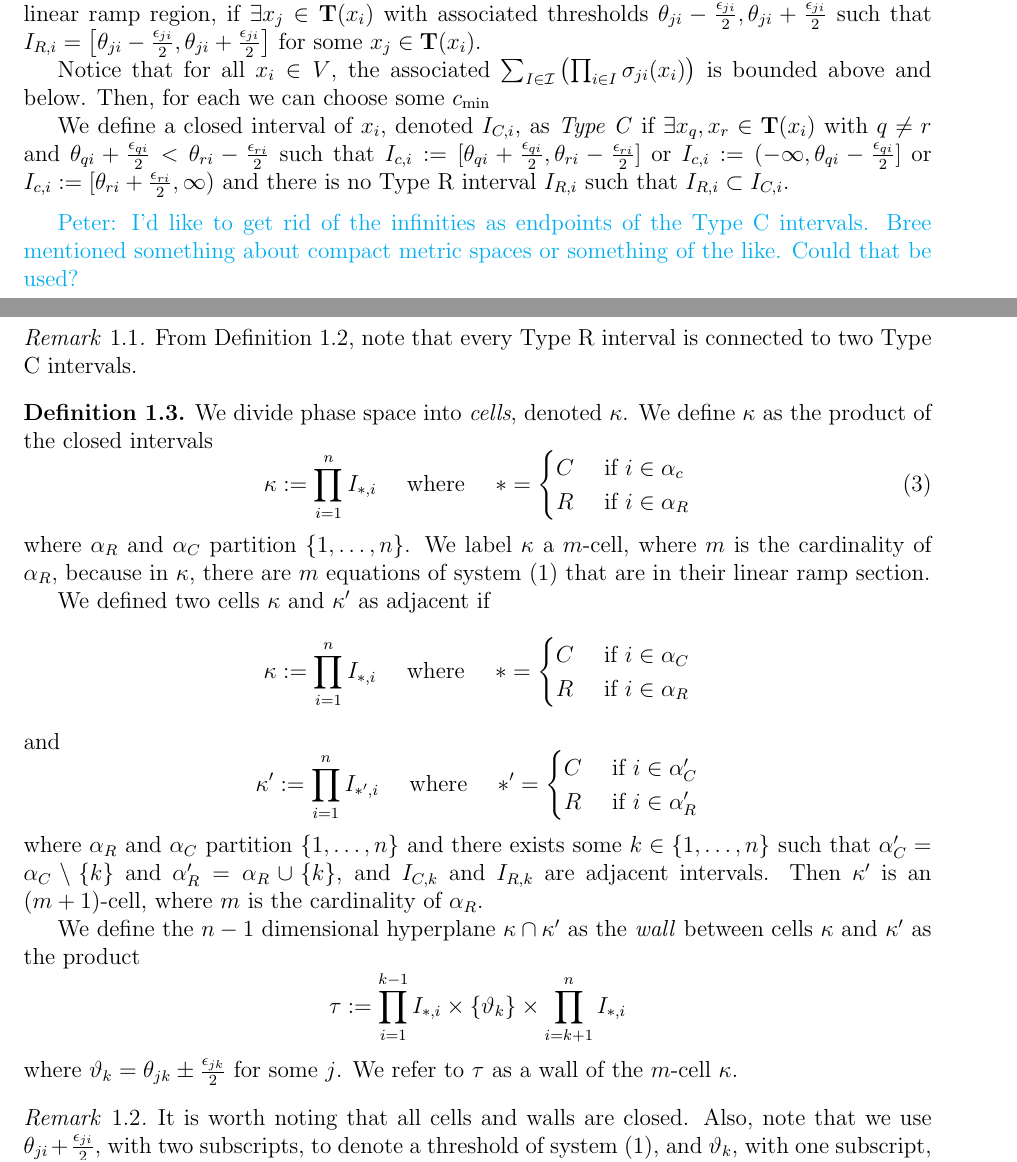
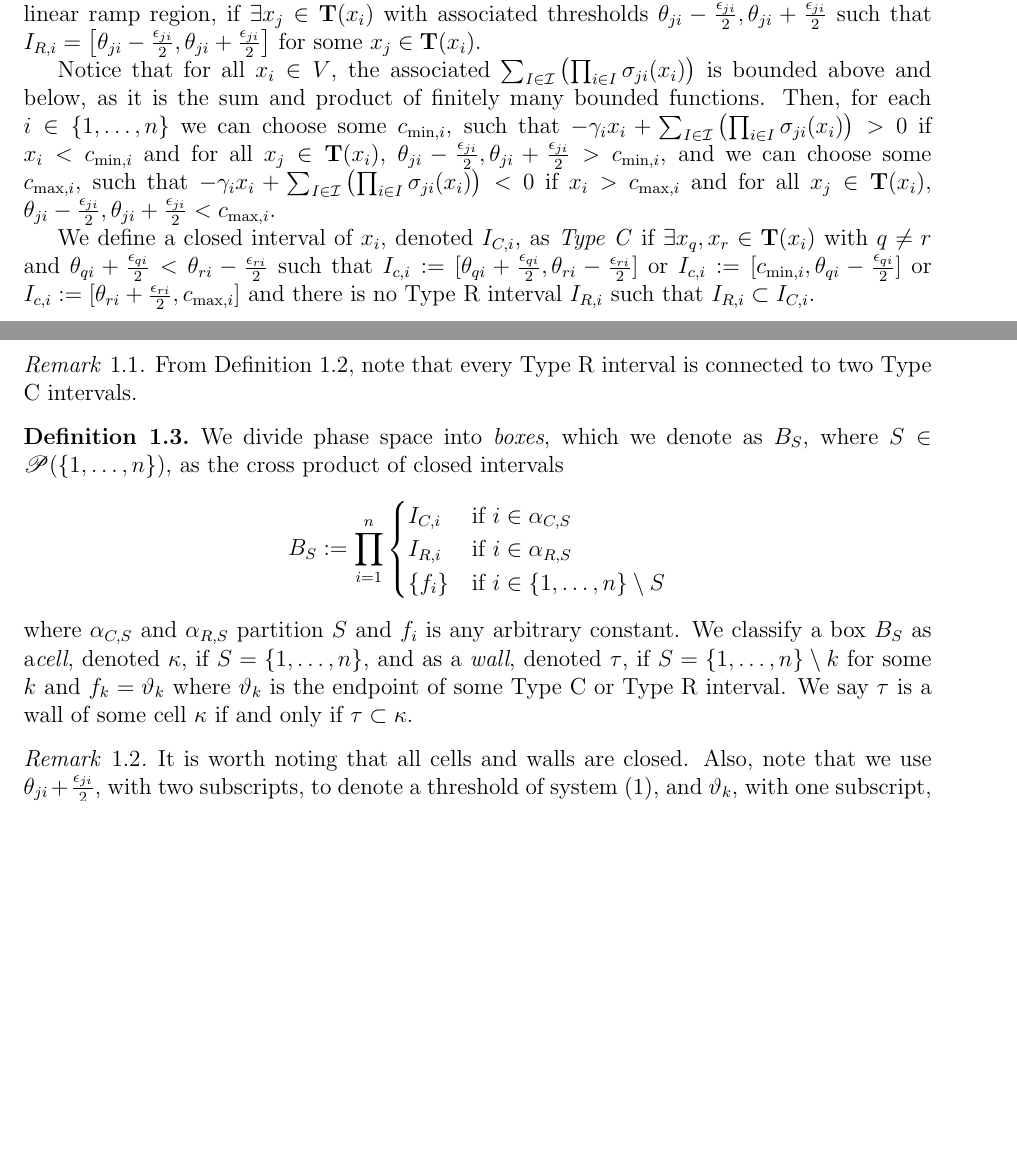
Before and after one commit to spusifich/LinearRampSystem, a LaTeX document (LinearRampSystem5.tex): two parts of pages 1 and 2 of 5 before the commit and two parts of pages 1 and 2 of 4 after it, joined at a grey line, cut so that both start at the same text, the shorter picture padded with empty space. Compiled offline with pdfLaTeX.

Commit message:
Add files via upload
rewrote using box notation

```diff
--- a/LinearRampSystem5.tex
+++ b/LinearRampSystem5.tex
@@ -25,8 +25,10 @@
 \theoremstyle{remark}
 \newtheorem{remark}{Remark}[section]
 
-\newcommand\Tau{\mathrm{T}}
 \newcommand\sgn{\text{sgn}}
+
+\newcommand{\cC}{\mathcal{C}}
+\newcommand{\cI}{\mathcal{I}}
 
 \newcommand{\bbR}{\mathbb{R}} %shorter commands for ``Blackboard Bold" letters
 \newcommand{\bbZ}{\mathbb{Z}}
@@ -97,73 +99,31 @@ The constants $u_{ji}$ and $l_{ji}$  and the thresholds $\theta_{ji}$ are as pre
 \begin{defn}	\label{IntervalType}
 We define a closed interval of $x_i$, denoted $I_{R,i}$, as \textit{Type R}, i.e. in a particular linear ramp region, if $\exists x_j\in\mathbf{T}(x_i)$ with associated thresholds $\theta_{ji}-\frac{\epsilon_{ji}}{2},\theta_{ji}+\frac{\epsilon_{ji}}{2}$ such that $I_{R,i}=\left[\theta_{ji}-\frac{\epsilon_{ji}}{2},\theta_{ji}+\frac{\epsilon_{ji}}{2}\right]$ for some $x_j \in \mathbf{T}(x_i)$.
 
-Notice that for all $x_i\in V$, the associated $\sum_{I\in \mathcal{I}}\left(\prod_{i\in I}\sigma_{ji}(x_i)\right)$ is bounded above and below. Then, for each  we can choose some $c_\text{min}$
+Notice that for all $x_i\in V$, the associated $\sum_{I\in \mathcal{I}}\left(\prod_{i\in I}\sigma_{ji}(x_i)\right)$ is bounded above and below, as it is the sum and product of finitely many bounded functions. Then, for each $i\in\{1,\dots,n\}$  we can choose some $c_{\min,i}$, such that $-\gamma_i x_i + \sum_{I\in \mathcal{I}}\left(\prod_{i\in I}\sigma_{ji}(x_i)\right)>0$ if $x_i<c_{\min,i}$ and for all $x_j\in\mathbf{T}(x_i)$, $\theta_{ji}-\frac{\epsilon_{ji}}{2},\theta_{ji}+\frac{\epsilon_{ji}}{2}>c_{\min,i}$, and we can choose some $c_{\max,i}$, such that $-\gamma_i x_i + \sum_{I\in \mathcal{I}}\left(\prod_{i\in I}\sigma_{ji}(x_i)\right)<0$ if $x_i>c_{\max,i}$ and for all $x_j\in\mathbf{T}(x_i)$, $\theta_{ji}-\frac{\epsilon_{ji}}{2},\theta_{ji}+\frac{\epsilon_{ji}}{2}<c_{\max,i}$.
 
-
-We define a closed interval of $x_i$, denoted $I_{C,i}$, as \textit{Type C} if $\exists x_q,x_r \in \mathbf{T}(x_i)$ with $q\neq r$ and $\theta_{qi}+\frac{\epsilon_{qi}}{2}<\theta_{ri}-\frac{\epsilon_{ri}}{2}$ such that $I_{c,i}:=[\theta_{qi}+\frac{\epsilon_{qi}}{2},\theta_{ri}-\frac{\epsilon_{ri}}{2}]$ or $I_{c,i}:=(-\infty,\theta_{qi}-\frac{\epsilon_{qi}}{2}]$ or $I_{c,i}:=[\theta_{ri}+\frac{\epsilon_{ri}}{2},\infty)$ and there is no Type R interval $I_{R,i}$ such that $I_{R,i}\subset I_{C,i}$.
+We define a closed interval of $x_i$, denoted $I_{C,i}$, as \textit{Type C} if $\exists x_q,x_r \in \mathbf{T}(x_i)$ with $q\neq r$ and $\theta_{qi}+\frac{\epsilon_{qi}}{2}<\theta_{ri}-\frac{\epsilon_{ri}}{2}$ such that $I_{c,i}:=[\theta_{qi}+\frac{\epsilon_{qi}}{2},\theta_{ri}-\frac{\epsilon_{ri}}{2}]$ or $I_{c,i}:=[c_{\min,i},\theta_{qi}-\frac{\epsilon_{qi}}{2}]$ or $I_{c,i}:=[\theta_{ri}+\frac{\epsilon_{ri}}{2},c_{\max,i}]$ and there is no Type R interval $I_{R,i}$ such that $I_{R,i}\subset I_{C,i}$.
 \end{defn}
-
-{\color{cyan} Peter: I'd like to get rid of the infinities as endpoints of the Type C intervals. Bree mentioned something about compact metric spaces or something of the like. Could that be used?}
 
 \begin{remark}
 From Definition \ref{IntervalType}, note that every Type R interval is connected to two Type C intervals.
 \end{remark}
 
-\begin{defn} \label{kappa}
- We divide phase space into \textit{cells}, denoted $\kappa$. We define $\kappa$ as the product of the closed intervals
- \begin{equation}	\label{kappadefn}
- \kappa:=\prod_{i=1}^n I_{*,i} \quad \text{ where } \quad *=
- \begin{cases}
- C & \text { if } i\in\alpha_c \\
- R & \text{ if } i \in \alpha_R
- \end{cases}
- \end{equation}
- where $\alpha_R$ and $\alpha_C$ partition $\{1,\dots,n\}$. We label $\kappa$ a  $m$-cell, where $m$ is the cardinality of $\alpha_R$, because in $\kappa$, there are $m$ equations of system \eqref{generalsystem} that are in their linear ramp section.
-
-We defined two cells $\kappa$ and $\kappa'$ as adjacent if
+\begin{defn}
+We divide phase space into \textit{boxes}, which we denote as $B_S$, where $S\in\mathscr{P}(\{1,\dots,n\})$, as the cross product of closed intervals
 \begin{equation*}
-\kappa:=\prod_{i=1}^n I_{*,i} \quad \text{ where } \quad *=
- \begin{cases}
- C & \text { if } i\in\alpha_C \\
- R & \text{ if } i \in \alpha_R
- \end{cases}
- \end{equation*}
- and
- \begin{equation*}
-\kappa':=\prod_{i=1}^n I_{*',i} \quad \text{ where } \quad *'=
- \begin{cases}
- C & \text { if } i\in\alpha_C' \\
- R & \text{ if } i \in \alpha_R'
- \end{cases}
- \end{equation*}
- where $\alpha_R$ and $\alpha_C$ partition $\{1,\dots,n\}$ and there exists some $k\in \{1,\dots,n\}$ such that $\alpha_C'=\alpha_C\setminus \{k\}$ and $\alpha_R'=\alpha_R\cup \{k\}$, and $I_{C,k}$ and $I_{R,k}$ are adjacent intervals. Then $\kappa'$ is an $(m+1)$-cell, where $m$ is the cardinality of $\alpha_R$.
-
-We define the $n-1$ dimensional hyperplane $\kappa \cap \kappa'$ as the \textit{wall} between cells $\kappa$ and $\kappa'$ as the product
-\begin{equation*}
-\tau:=\prod_{i=1}^{k-1} I_{*,i} \times \{\vartheta_k\} \times \prod_{i=k+1}^{n} I_{*,i}
+B_S:=\prod^{n}_{i=1}
+\begin{cases}
+I_{C,i} & \text{if } i\in\alpha_{C,S}\\
+I_{R,i} & \text{if } i\in\alpha_{R,S}\\
+\{f_i\} & \text{if } i\in \{1,\dots,n\}\setminus S
+\end{cases}
 \end{equation*}
-where $\vartheta_k = \theta_{jk} \pm \frac{\epsilon_{jk}}{2}$ for some $j$. We refer to $\tau$ as a wall of the $m$-cell $\kappa$.
+where $\alpha_{C,S}$ and $\alpha_{R,S}$ partition $S$ and $f_i$ is any arbitrary constant. We classify a box $B_S$ as a\textit{cell}, denoted $\kappa$, if $S=\{1,\dots,n\}$, and as a \textit{wall}, denoted $\tau$, if $S=\{1,\dots,n\}\setminus k$ for some $k$ and $f_k=\vartheta_k$ where $\vartheta_k$ is the endpoint of some Type C or Type R interval. We say $\tau$ is a wall of some cell $\kappa$ if and only if $\tau\subset \kappa$.
 \end{defn}
 
 \begin{remark}
 It is worth noting that all cells and walls are closed. Also, note that we use $\theta_{ji}+\frac{\epsilon_{ji}}{2}$, with two subscripts, to denote a threshold of system \eqref{generalsystem}, and $\vartheta_k$, with one subscript, to denote some constant that is the endpoint of some interval of $x_k$.
 \end{remark}
-
-%\begin{defn} \label{cornersetdefn}
-%Let $\kappa$ be some cell of $\bbR^n$ with associated $\alpha_R$ and $\alpha_C$. From Definition \ref{IntervalType}, for each $i\in\alpha_R$ and corresponding $I_{R,i}$, let $r_i^+$ and $r_i^-$ be constants such that $I_{R,i}=[r_i^-,r_i^+]$, and for each $i\in\alpha_C$ and corresponding $I_{R,i}$, let $c_i^+$ and $c_i^-$ be constants such that if $I_{C,i}=[\theta_{qi}+\frac{\epsilon_{qi}}{2},\theta_{ri}-\frac{\epsilon_{ri}}{2}]$ then $I_{C,i}=[c_i^-,c_i^+]$, or {\color{cyan} Dissipative System here} . Let $P_i$ be the set defined as
-%\begin{equation} \label{cornersetequation}
-%P_i :=
-%\begin{cases}
-%\{r_i^-,r_i^+\} &  \text{ if } i\in \alpha_R \\
-%\{c_i^-,c_i^+\} &  \text{ if } i\in \alpha_C \\
-%\end{cases}
-%\end{equation}
-%We define the set of \textit{corner points} of a cell $\kappa$, denoted $\bbP(\kappa)$, as the product of sets
-%\begin{equation*}
-%\bbP (\kappa) := \prod_{i=1}^n P_i
-%\end{equation*}
-%Notice that the cardinality of $\bbP (\kappa)$ is $2^n$. Let $p_1,\dots,p_{2^n}$ be the elements of $\bbP (\kappa)$.
-%\end{defn}
 
 \begin{defn} \label{flowDefn}
 Suppose $H$ is some subset of a co-dimension $n-1$ hyperplane with normal vector $\vec{h}$ and suppose a vector $\dot{x}(P)$ such that $\dot{x}(P)=\langle \dot{x}_1(P),\dots,\dot{x}_n(P) \rangle$ where $\dot{x}_j(P)$ denotes $\dot{x}_j$ evaluated at some point $P$. We define the \textit{flow} of system \eqref{generalsystem} to be \textit{monotonic} in the direction of $\vec{h}$ on $H$ if $\forall$ points $P$ such that $P\in H$, $\vec{h}\cdot\vec{x}(P)>0$, and monotonic in the direction of $-\vec{h}$ on $H$ if $\forall$ points $P$ such that $P\in H$, $\vec{h}\cdot\vec{x}(P)<0$.
```
Also changed, not shown: LinearRampSystem5.tex (51 more changed lines).
